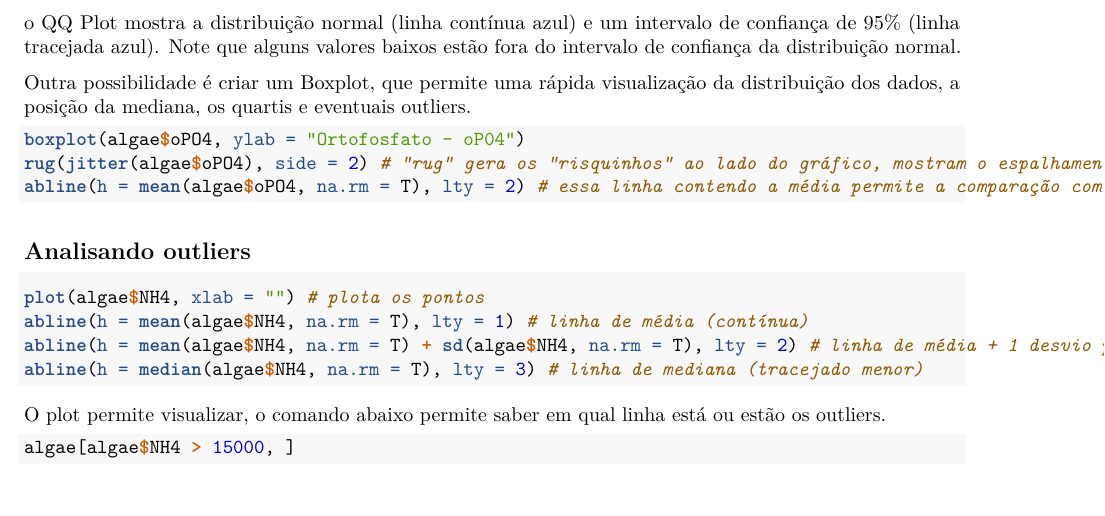
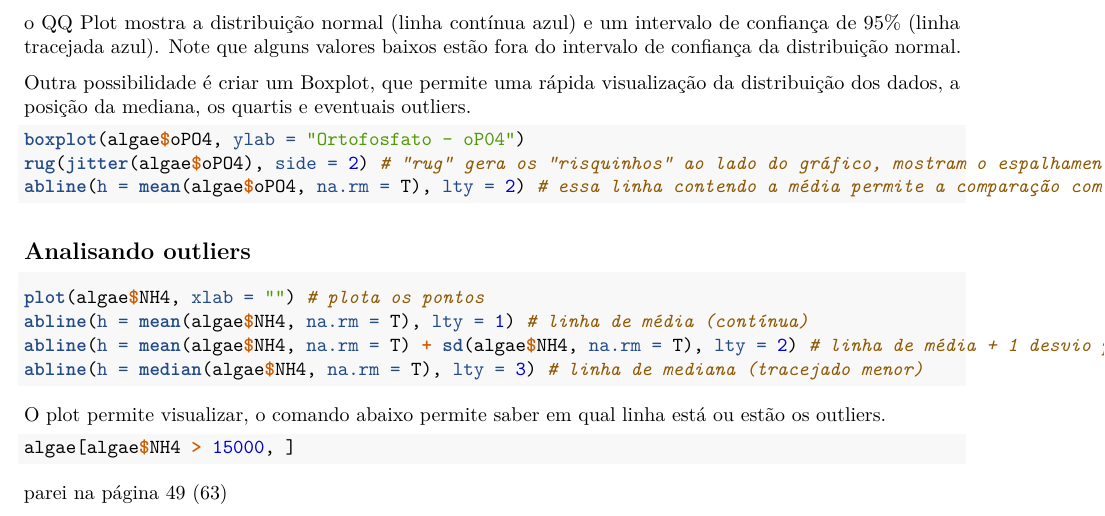
Before and after one commit to julianovale/data_mining_with_r, an R Markdown document (Chapter02/Chapter02.Rmd): part of page 2 of 2, cut so that both start at the same text. Rendered offline with R 4.5, knitr and Pandoc, then LaTeX, with nearby package versions; the code chunks are not run, so their results and figures are left out.

Commit message:
Atualizado em 30/05/2020 - 20h19

````diff
--- a/Chapter02/Chapter02.Rmd
+++ b/Chapter02/Chapter02.Rmd
@@ -105,3 +105,4 @@ O plot permite visualizar, o comando abaixo permite saber em qual linha está ou
 ```{r}
 algae[algae$NH4 > 15000, ]
 ```
+parei na página 49 (63)
````
